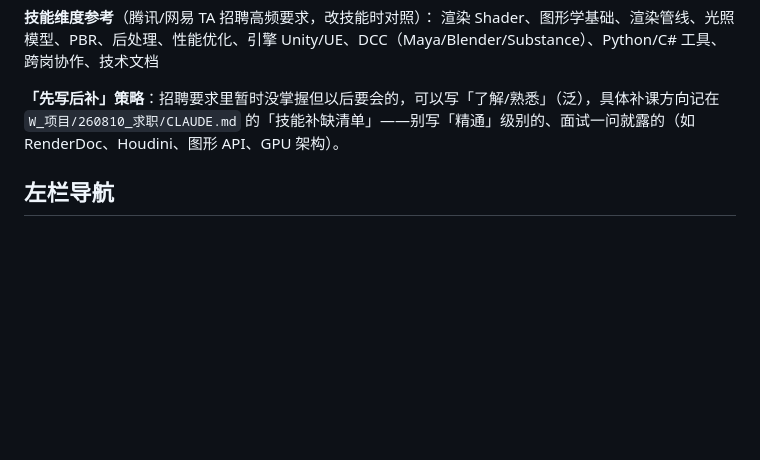
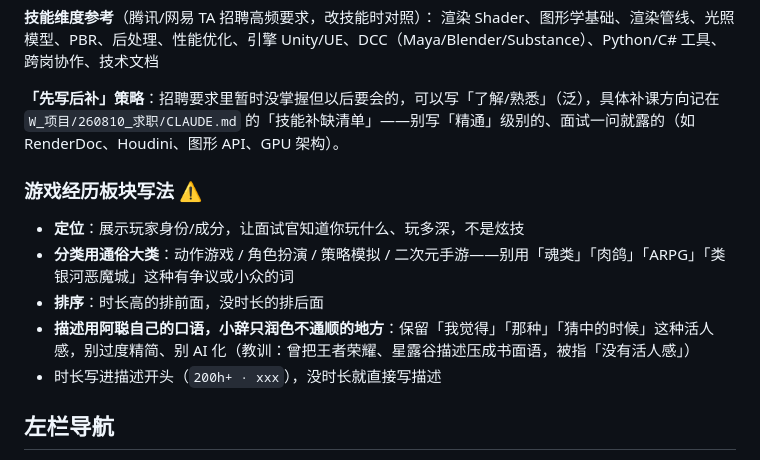
Before and after one commit to LittleWolfff/cgc-ta-portfolio, a Markdown page: CLAUDE.md, the part around the change. GitHub-like rendering; blank space fills up the shorter version.

Commit message:
docs: 记录游戏经历板块写法规范（保留口语感/通俗分类）
Co-Authored-By: Claude <noreply@anthropic.com>

```diff
--- a/CLAUDE.md
+++ b/CLAUDE.md
@@ -187,6 +187,14 @@ B站「仅自己可见」无法生成分享链接，不能嵌入网站。结论
 
 **「先写后补」策略**：招聘要求里暂时没掌握但以后要会的，可以写「了解/熟悉」（泛），具体补课方向记在 `W_项目/260810_求职/CLAUDE.md` 的「技能补缺清单」——别写「精通」级别的、面试一问就露的（如 RenderDoc、Houdini、图形 API、GPU 架构）。
 
+### 游戏经历板块写法 ⚠️
+
+- **定位**：展示玩家身份/成分，让面试官知道你玩什么、玩多深，不是炫技
+- **分类用通俗大类**：动作游戏 / 角色扮演 / 策略模拟 / 二次元手游——别用「魂类」「肉鸽」「ARPG」「类银河恶魔城」这种有争议或小众的词
+- **排序**：时长高的排前面，没时长的排后面
+- **描述用阿聪自己的口语，小辞只润色不通顺的地方**：保留「我觉得」「那种」「猜中的时候」这种活人感，别过度精简、别 AI 化（教训：曾把王者荣耀、星露谷描述压成书面语，被指「没有活人感」）
+- 时长写进描述开头（`200h+ · xxx`），没时长就直接写描述
+
 ## 左栏导航
 
 - HTML 在 `<aside class="sidebar">` 里
```
